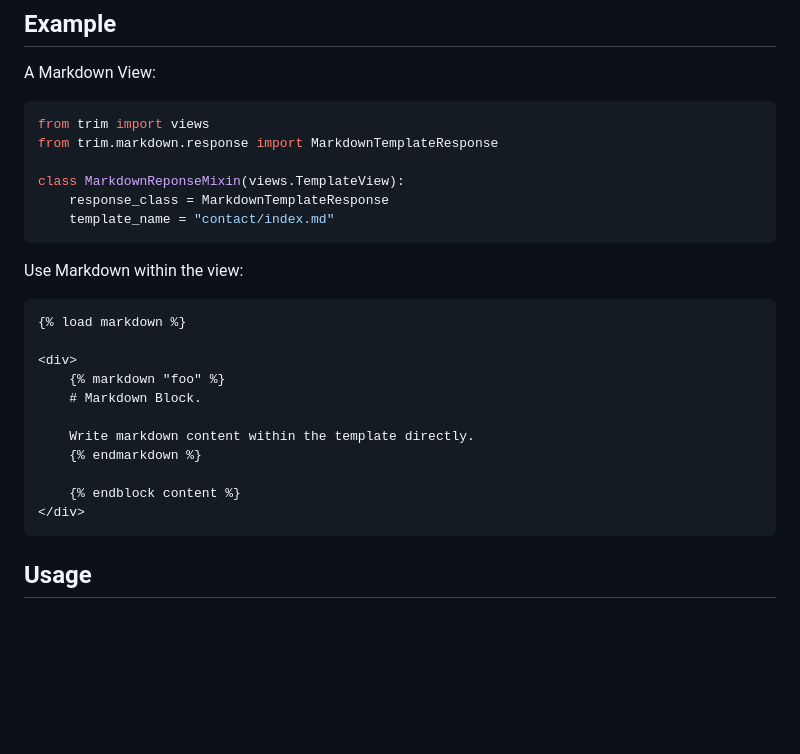
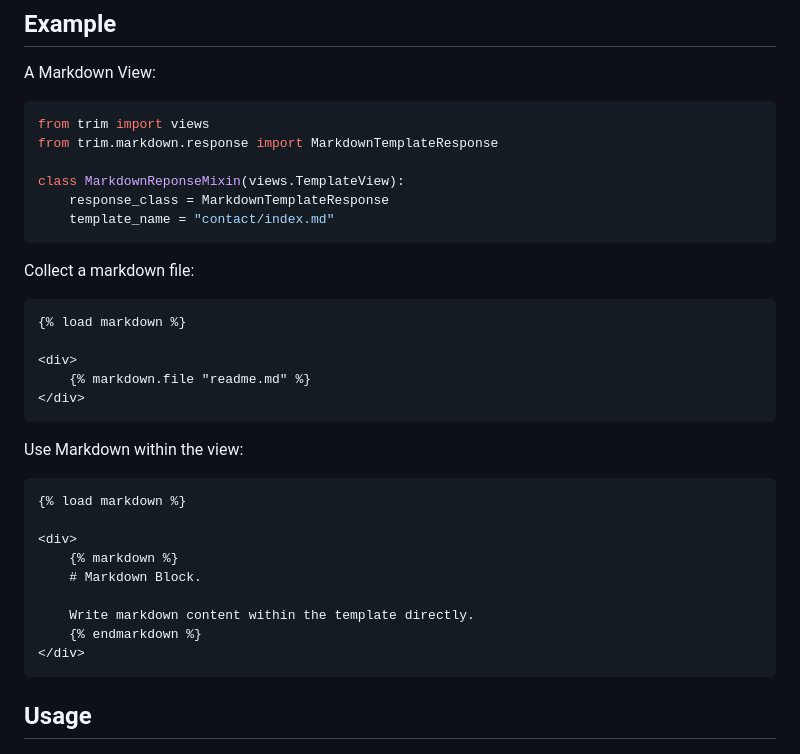
Before and after one commit to Strangemother/django-trim, a Markdown page: docs/markdown.md, the part around the change. GitHub-like rendering; blank space fills up the shorter version.

````diff
--- a/docs/markdown.md
+++ b/docs/markdown.md
@@ -20,19 +20,28 @@ class MarkdownReponseMixin(views.TemplateView):
     template_name = "contact/index.md"
 ```
 
+Collect a markdown file:
+
+```jinja
+{% load markdown %}
+
+<div>
+    {% markdown.file "readme.md" %}
+</div>
+```
+
+
 Use Markdown within the view:
 
 ```jinja
 {% load markdown %}
 
 <div>
-    {% markdown "foo" %}
+    {% markdown %}
     # Markdown Block.
 
     Write markdown content within the template directly.
     {% endmarkdown %}
-
-    {% endblock content %}
 </div>
 ```
 
````
Also changed, not shown: 1 other file.
